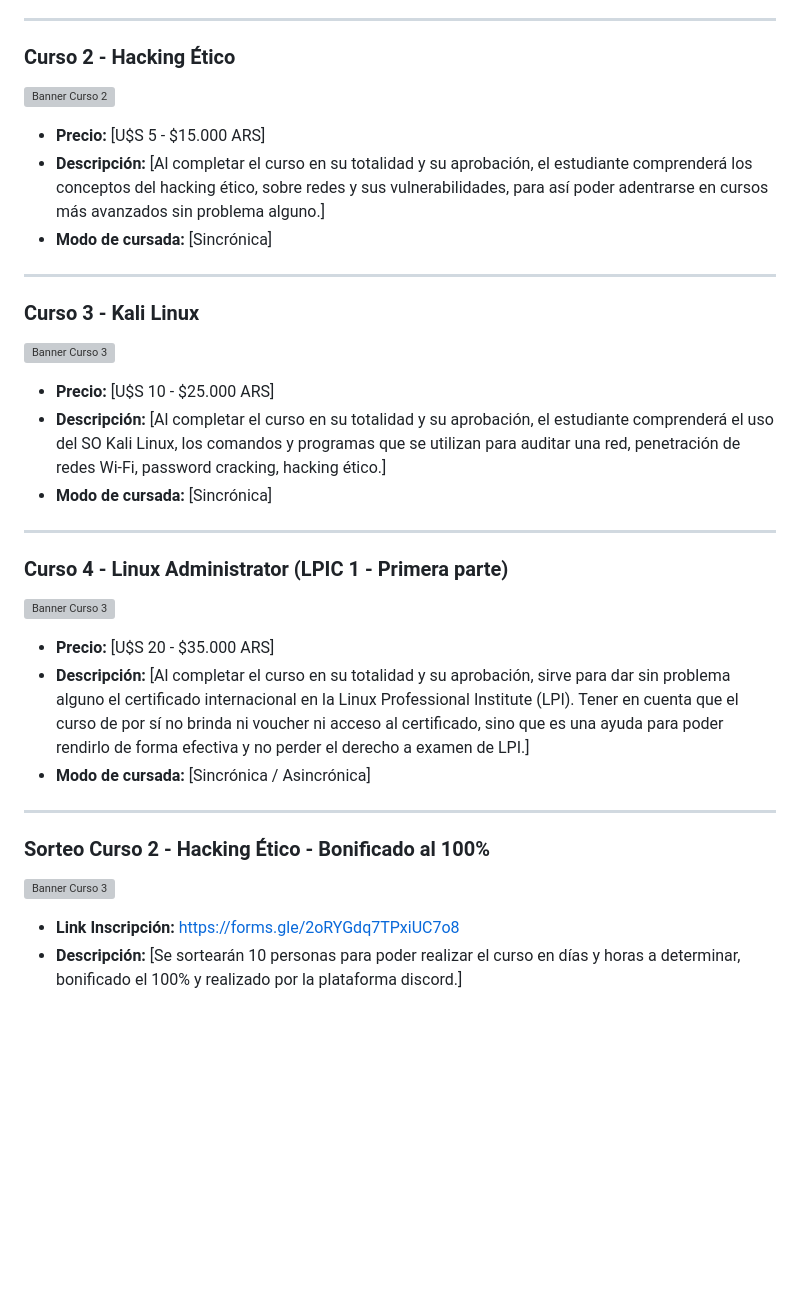
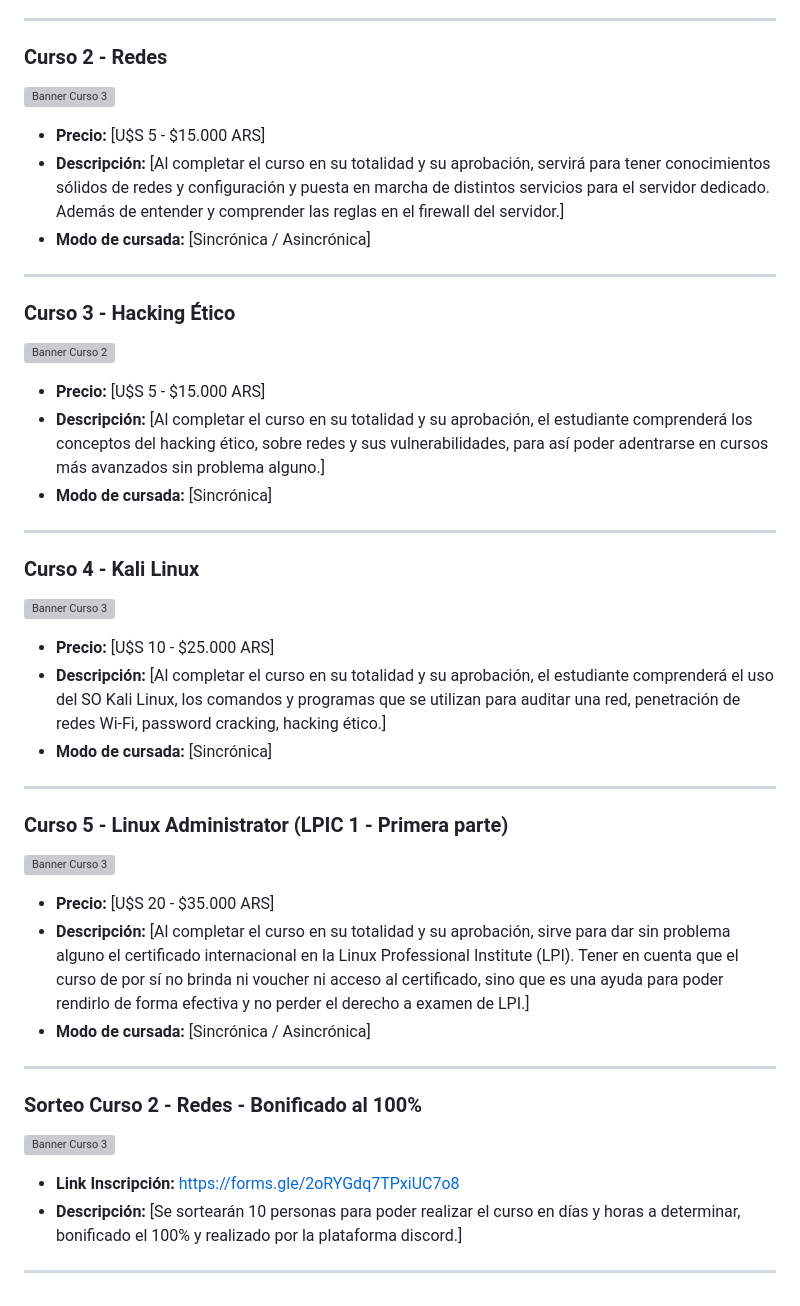
Before and after one commit to matzug/academiatux, a Markdown page: README.md, the part around the change. Rendered like a GitHub page; blank space fills up the shorter version; grey boxes are pictures that could not be loaded.

```diff
--- a/README.md
+++ b/README.md
@@ -28,7 +28,15 @@ He participado de la FLISOL de Argentina del 2023 dando una clase académica sob
 
 ---------------------------------------------
 
-### Curso 2 - Hacking Ético
+### Curso 2 - Redes
+![Banner Curso 3](https://www.redeszone.net/app/uploads-redeszone.net/2018/10/Networkctl-estado-redes-linux-930x452.jpg)
+- **Precio:** [U$S 5 - $15.000 ARS]
+- **Descripción:** [Al completar el curso en su totalidad y su aprobación, servirá para tener conocimientos sólidos de redes y configuración y puesta en marcha de distintos servicios para el servidor dedicado. Además de entender y comprender las reglas en el firewall del servidor.]
+- **Modo de cursada:** [Sincrónica / Asincrónica]
+
+--------------------------------------------
+
+### Curso 3 - Hacking Ético
 ![Banner Curso 2](https://www.internautas.org/graficos/Hacking-Etico.jpg)
 - **Precio:** [U$S 5 - $15.000 ARS]
 - **Descripción:** [Al completar el curso en su totalidad y su aprobación, el estudiante comprenderá los conceptos del hacking ético, sobre redes y sus vulnerabilidades, para así poder adentrarse en cursos más avanzados sin problema alguno.]
@@ -36,7 +44,7 @@ He participado de la FLISOL de Argentina del 2023 dando una clase académica sob
 
 ---------------------------------------------
 
-### Curso 3 - Kali Linux
+### Curso 4 - Kali Linux
 ![Banner Curso 3](https://play-lh.googleusercontent.com/X23bnr4M7EQEFN26u_IaqadPjGgVODiv18ZUPsww-UWjA_m7YkIyQvhwDS3RhfrDh0WU=w240-h480-rw)
 - **Precio:** [U$S 10 - $25.000 ARS]
 - **Descripción:** [Al completar el curso en su totalidad y su aprobación, el estudiante comprenderá el uso del SO Kali Linux, los comandos y programas que se utilizan para auditar una red, penetración de redes Wi-Fi, password cracking, hacking ético.]
@@ -44,7 +52,7 @@ He participado de la FLISOL de Argentina del 2023 dando una clase académica sob
 
 ---------------------------------------------
 
-### Curso 4 - Linux Administrator (LPIC 1 - Primera parte)
+### Curso 5 - Linux Administrator (LPIC 1 - Primera parte)
 ![Banner Curso 3](https://images.credly.com/images/28669969-37c3-4fd1-9ef6-f67309e75bb7/LPI_LPIC1.png)
 - **Precio:** [U$S 20 - $35.000 ARS]
 - **Descripción:** [Al completar el curso en su totalidad y su aprobación, sirve para dar sin problema alguno el certificado internacional en la Linux Professional Institute (LPI). Tener en cuenta que el curso de por sí no brinda ni voucher ni acceso al certificado, sino que es una ayuda para poder rendirlo de forma efectiva y no perder el derecho a examen de LPI.]
@@ -54,7 +62,9 @@ He participado de la FLISOL de Argentina del 2023 dando una clase académica sob
 
 -------------------------------------------
 
-### Sorteo Curso 2 - Hacking Ético - Bonificado al 100%
+### Sorteo Curso 2 - Redes - Bonificado al 100%
 ![Banner Curso 3](https://tiermaker.com/images/templates/academia-tux---tier-distribuciones-gnu-linux-15747675/157476751682436903.png)
 - **Link Inscripción:** https://forms.gle/2oRYGdq7TPxiUC7o8
 - **Descripción:** [Se sortearán 10 personas para poder realizar el curso en días y horas a determinar, bonificado el 100% y realizado por la plataforma discord.]
+
+------------------------------------------
```
